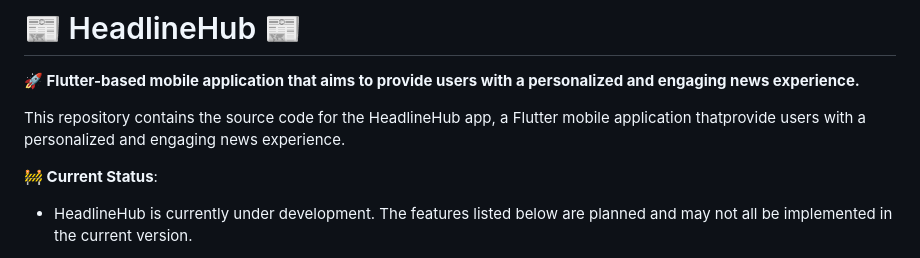
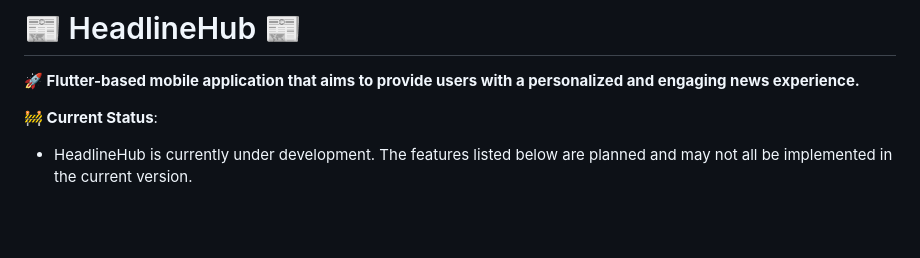
Before and after one commit to headlinehubtech/headlinehub, a Markdown page: README.md, the part around the change. Drawn GitHub-style; blank space fills up the shorter version.

```diff
--- a/README.md
+++ b/README.md
@@ -1,8 +1,6 @@
 # 📰 HeadlineHub  📰
 
 **🚀 Flutter-based mobile application that aims to provide users with a personalized and engaging news experience.**
-
-This repository contains the source code for the HeadlineHub app, a Flutter mobile application thatprovide users with a personalized and engaging news experience.
 
 **🚧 Current Status**:
 * HeadlineHub is currently under development. The features listed below are planned and may not all be implemented in the current version.
```
